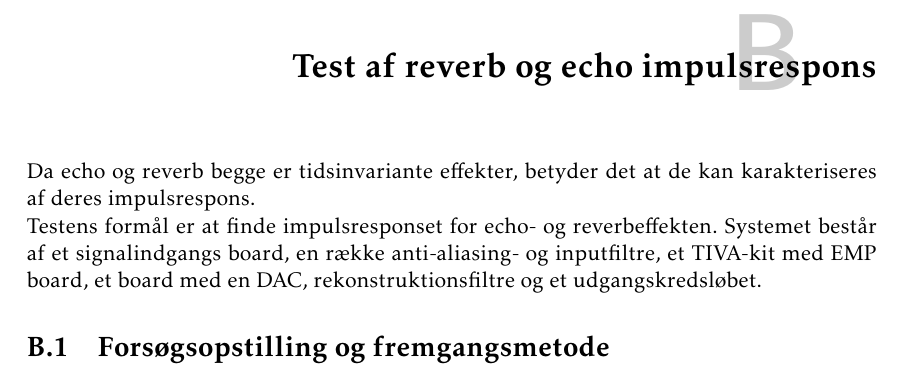
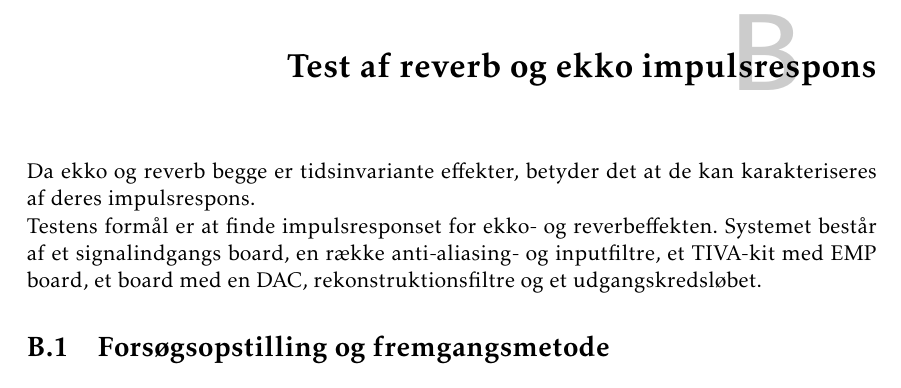
Before and after one commit to jorn/F18.GR3, a LaTeX book (rapport.tex, which reads section/tests.tex): part of page 44 of 53, cut so that both start at the same text. Compiled offline with pdfLaTeX.

Commit message:
ændret echo til ekko

```diff
--- a/section/tests.tex
+++ b/section/tests.tex
@@ -1,6 +1,6 @@
-\chapter{Test af reverb og echo impulsrespons}\label{sec:test_af_effekt}
-Da echo og reverb begge er tidsinvariante effekter, betyder det at de kan karakteriseres af deres impulsrespons.\newline
-Testens formål er at finde impulsresponset for echo- og reverbeffekten.
+\chapter{Test af reverb og ekko impulsrespons}\label{sec:test_af_effekt}
+Da ekko og reverb begge er tidsinvariante effekter, betyder det at de kan karakteriseres af deres impulsrespons.\newline
+Testens formål er at finde impulsresponset for ekko- og reverbeffekten.
 %Systemet består af modtager af indgangssignal, anti-aliasing filtre, TIVA-kit med EMP board, DAC, rekonstruktionsfilter og udgangskredsløbet.
 Systemet består af et signalindgangs board, en række anti-aliasing- og inputfiltre, et TIVA-kit med EMP board, et board med en DAC, rekonstruktionsfiltre og et udgangskredsløbet.
 \section{Forsøgsopstilling og fremgangsmetode}
```
Also changed, not shown: section/tests.tex (8 more changed lines).
